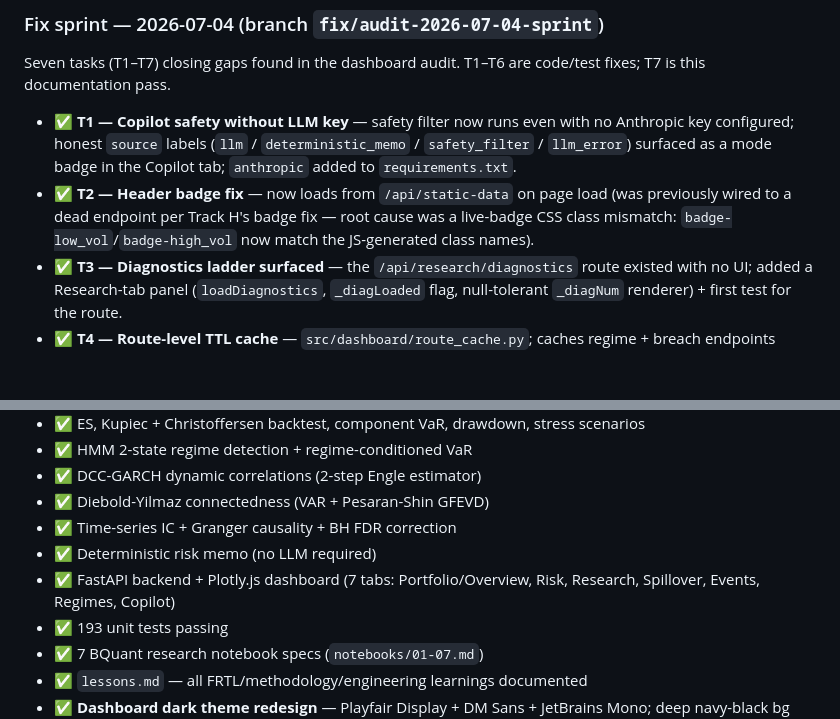
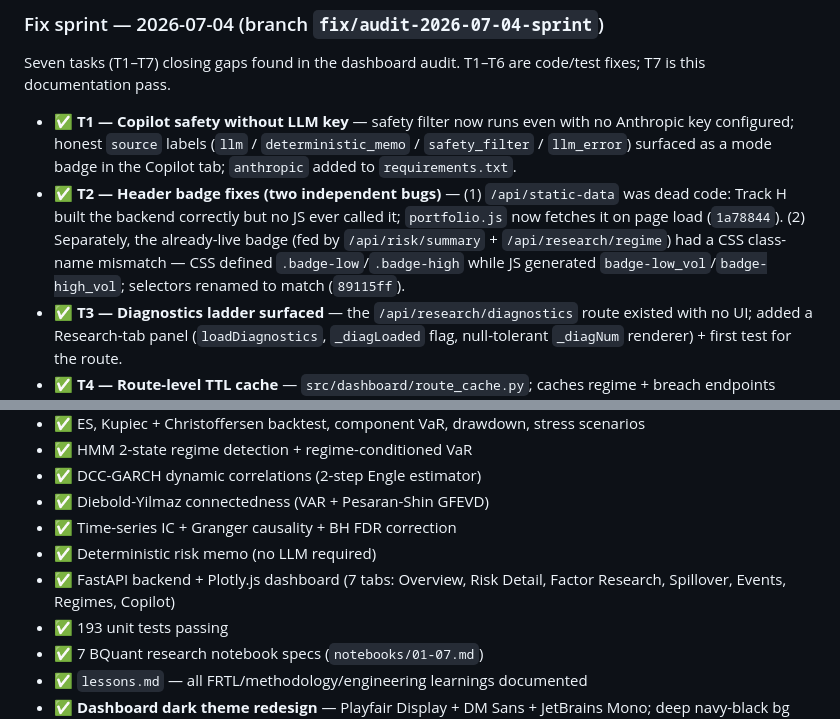
Before and after one commit to ConfusedNeuron/Drishti, a Markdown page: CLAUDE.md, 2 parts joined by grey strips. Drawn GitHub-style; blank space fills up the shorter version.

Commit message:
fix: CLAUDE.md T2 bullet — separate the two independent header-badge bugs (dead /api/static-data endpoint vs CSS class mismatch); align tab list with actual nav labels
Co-Authored-By: Claude Fable 5 <noreply@anthropic.com>

```diff
--- a/CLAUDE.md
+++ b/CLAUDE.md
@@ -17,7 +17,7 @@ Drishti is a local-first quant risk research platform for Indian equity portfoli
 ### Fix sprint — 2026-07-04 (branch `fix/audit-2026-07-04-sprint`)
 Seven tasks (T1–T7) closing gaps found in the dashboard audit. T1–T6 are code/test fixes; T7 is this documentation pass.
 - ✅ **T1 — Copilot safety without LLM key** — safety filter now runs even with no Anthropic key configured; honest `source` labels (`llm` / `deterministic_memo` / `safety_filter` / `llm_error`) surfaced as a mode badge in the Copilot tab; `anthropic` added to `requirements.txt`.
-- ✅ **T2 — Header badge fix** — now loads from `/api/static-data` on page load (was previously wired to a dead endpoint per Track H's badge fix — root cause was a live-badge CSS class mismatch: `badge-low_vol`/`badge-high_vol` now match the JS-generated class names).
+- ✅ **T2 — Header badge fixes (two independent bugs)** — (1) `/api/static-data` was dead code: Track H built the backend correctly but no JS ever called it; `portfolio.js` now fetches it on page load (`1a78844`). (2) Separately, the already-live badge (fed by `/api/risk/summary` + `/api/research/regime`) had a CSS class-name mismatch — CSS defined `.badge-low`/`.badge-high` while JS generated `badge-low_vol`/`badge-high_vol`; selectors renamed to match (`89115ff`).
 - ✅ **T3 — Diagnostics ladder surfaced** — the `/api/research/diagnostics` route existed with no UI; added a Research-tab panel (`loadDiagnostics`, `_diagLoaded` flag, null-tolerant `_diagNum` renderer) + first test for the route.
 - ✅ **T4 — Route-level TTL cache** — `src/dashboard/route_cache.py`; caches regime + breach endpoints keyed on `(portfolio_id, as_of)` (7.8s/6.5s cold → ~0.004s repeat); TTL only bounds memory, `as_of` reset on every import prevents stale reads.
 - ✅ **T5 — MCP tools accept caller-supplied holdings** — `snapshot_from_rows()` in `src/portfolio/importer.py`; three-tier fallback (caller holdings → dashboard snapshot → sample); `portfolio_source`/`portfolio_id` labels in MCP tool outputs — enables Zerodha Kite MCP interop without going through the dashboard first.
@@ -109,7 +109,7 @@ Executed subagent-driven (validator → implementer → reviewer per task; valid
 - ✅ Diebold-Yilmaz connectedness (VAR + Pesaran-Shin GFEVD)
 - ✅ Time-series IC + Granger causality + BH FDR correction
 - ✅ Deterministic risk memo (no LLM required)
-- ✅ FastAPI backend + Plotly.js dashboard (7 tabs: Portfolio/Overview, Risk, Research, Spillover, Events, Regimes, Copilot)
+- ✅ FastAPI backend + Plotly.js dashboard (7 tabs: Overview, Risk Detail, Factor Research, Spillover, Events, Regimes, Copilot)
 - ✅ 193 unit tests passing
 - ✅ 7 BQuant research notebook specs (`notebooks/01-07.md`)
 - ✅ `lessons.md` — all FRTL/methodology/engineering learnings documented
```
